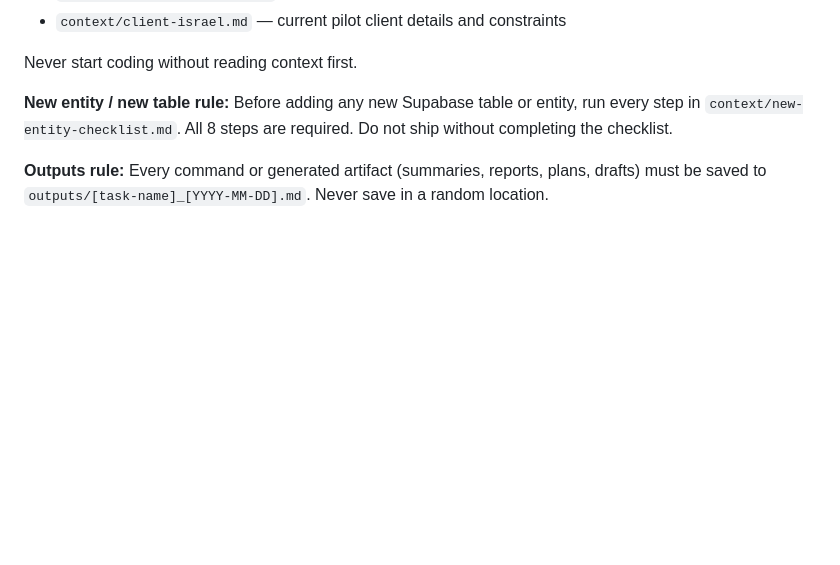
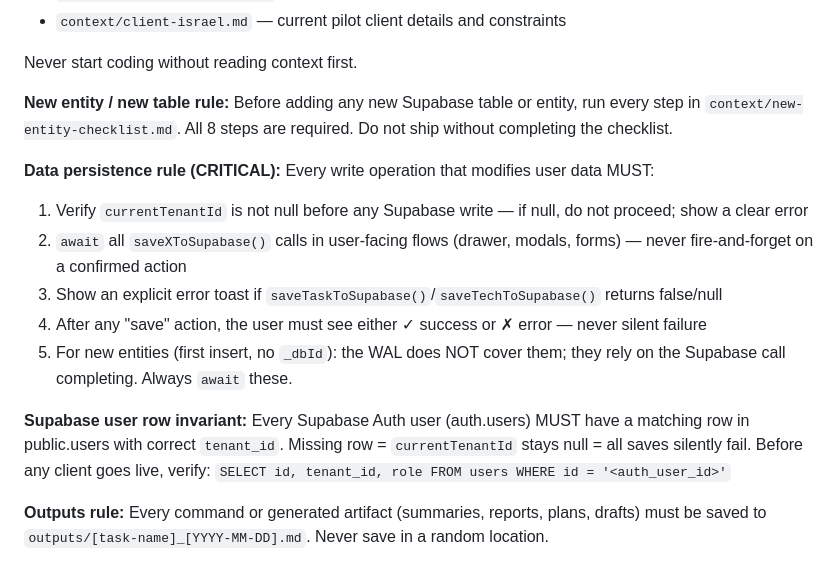
Before and after one commit to Eranzivo/Maslul, a Markdown page: CLAUDE.md, the part around the change. GitHub-like rendering; blank space fills up the shorter version.

Commit message:
docs: add data persistence + Supabase user row invariant rules to CLAUDE.md

```diff
--- a/CLAUDE.md
+++ b/CLAUDE.md
@@ -10,6 +10,15 @@
 Never start coding without reading context first.
 
 **New entity / new table rule:** Before adding any new Supabase table or entity, run every step in `context/new-entity-checklist.md`. All 8 steps are required. Do not ship without completing the checklist.
+
+**Data persistence rule (CRITICAL):** Every write operation that modifies user data MUST:
+1. Verify `currentTenantId` is not null before any Supabase write — if null, do not proceed; show a clear error
+2. `await` all `saveXToSupabase()` calls in user-facing flows (drawer, modals, forms) — never fire-and-forget on a confirmed action
+3. Show an explicit error toast if `saveTaskToSupabase()`/`saveTechToSupabase()` returns false/null
+4. After any "save" action, the user must see either ✓ success or ✗ error — never silent failure
+5. For new entities (first insert, no `_dbId`): the WAL does NOT cover them; they rely on the Supabase call completing. Always `await` these.
+
+**Supabase user row invariant:** Every Supabase Auth user (auth.users) MUST have a matching row in public.users with correct `tenant_id`. Missing row = `currentTenantId` stays null = all saves silently fail. Before any client goes live, verify: `SELECT id, tenant_id, role FROM users WHERE id = '<auth_user_id>'`
 
 **Outputs rule:** Every command or generated artifact (summaries, reports, plans, drafts) must be saved to `outputs/[task-name]_[YYYY-MM-DD].md`. Never save in a random location.
 
```
